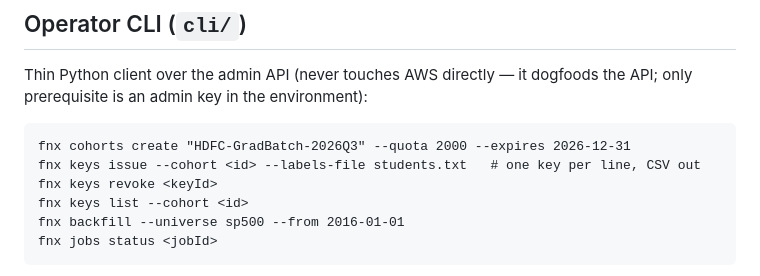
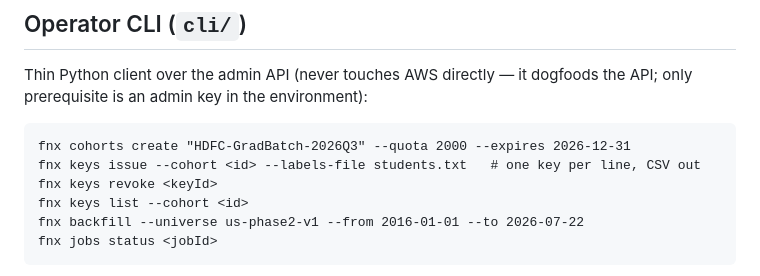
Before and after one commit to canaokar/fauxnance-api, a Markdown page: docs/05-auth-and-quotas.md, the part around the change. GitHub-like rendering.

````diff
--- a/docs/05-auth-and-quotas.md
+++ b/docs/05-auth-and-quotas.md
@@ -94,7 +94,7 @@ fnx cohorts create "HDFC-GradBatch-2026Q3" --quota 2000 --expires 2026-12-31
 fnx keys issue --cohort <id> --labels-file students.txt   # one key per line, CSV out
 fnx keys revoke <keyId>
 fnx keys list --cohort <id>
-fnx backfill --universe sp500 --from 2016-01-01
+fnx backfill --universe us-phase2-v1 --from 2016-01-01 --to 2026-07-22
 fnx jobs status <jobId>
 ```
 
````
Also changed, not shown: docs/07-roadmap.md (+6 -1 lines).
